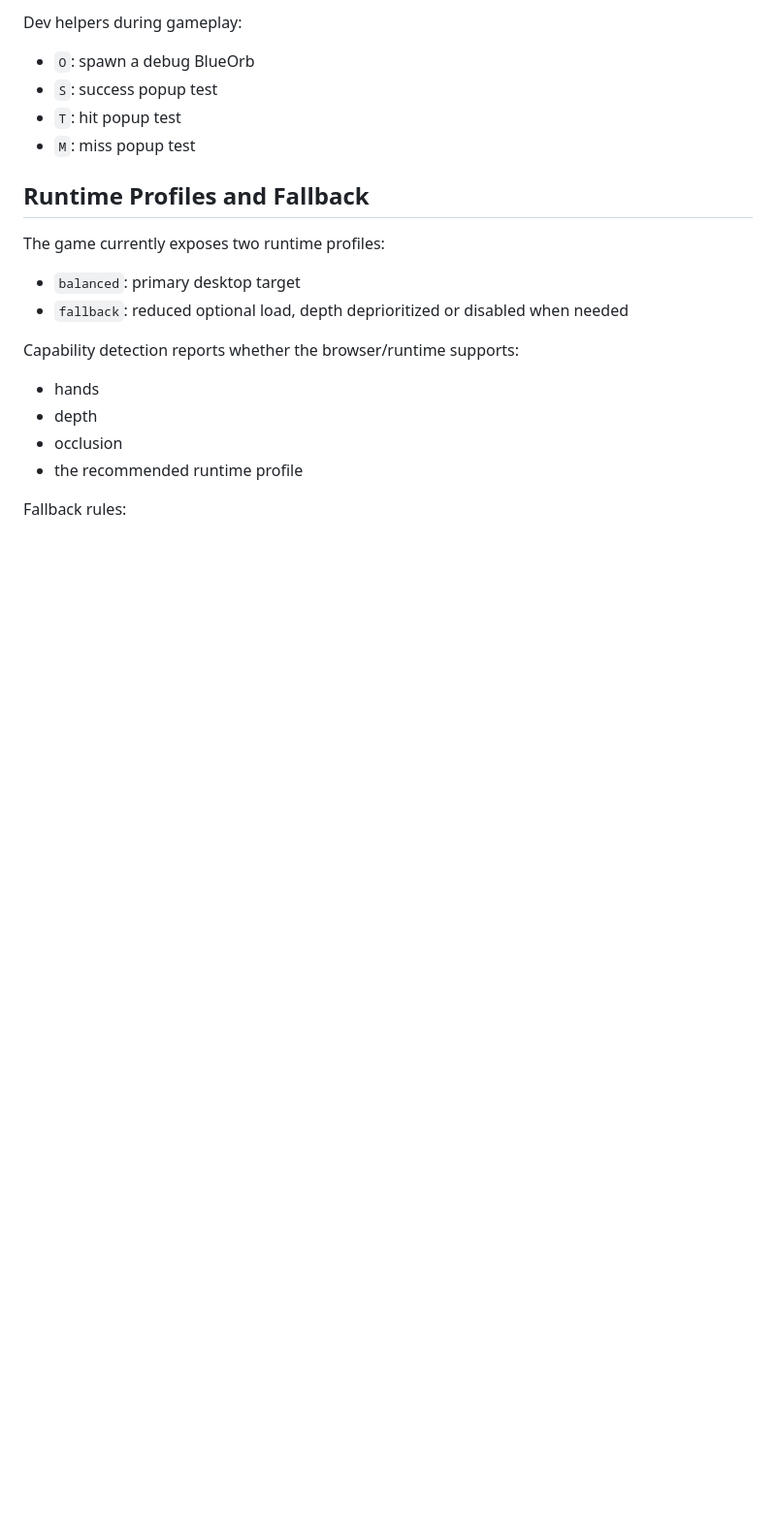
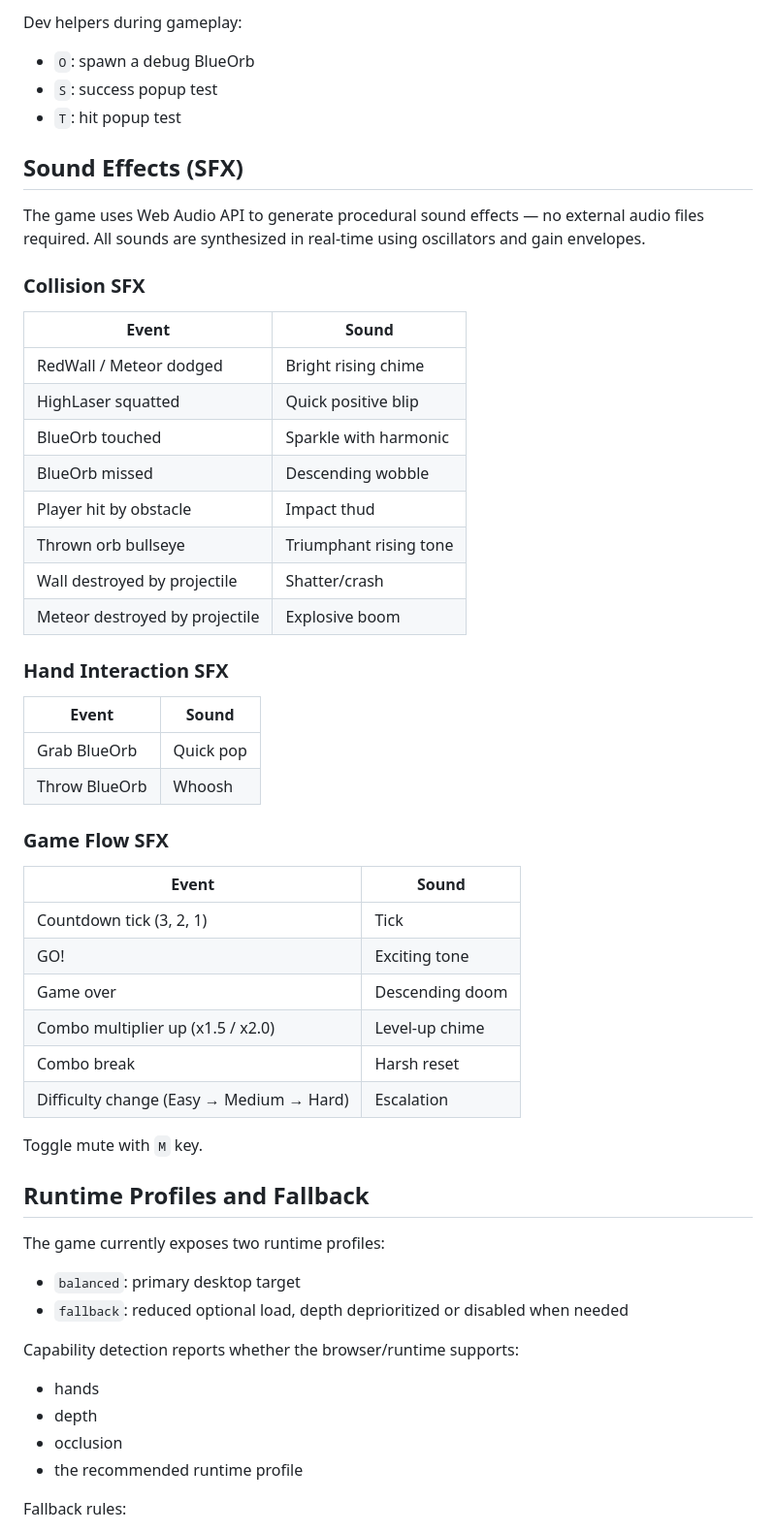
Before and after one commit to Ngtvu1752/dodge-rush-ar, a Markdown page: README.md, the part around the change. Shown at 97% size. GitHub-like rendering; blank space fills up the shorter version.

Commit message:
edit readme.md: add SFX description

```diff
--- a/README.md
+++ b/README.md
@@ -74,7 +74,40 @@ Dev helpers during gameplay:
 - `O`: spawn a debug BlueOrb
 - `S`: success popup test
 - `T`: hit popup test
-- `M`: miss popup test
+
+## Sound Effects (SFX)
+
+The game uses Web Audio API to generate procedural sound effects — no external audio files required. All sounds are synthesized in real-time using oscillators and gain envelopes.
+
+### Collision SFX
+| Event | Sound |
+|---|---|
+| RedWall / Meteor dodged | Bright rising chime |
+| HighLaser squatted | Quick positive blip |
+| BlueOrb touched | Sparkle with harmonic |
+| BlueOrb missed | Descending wobble |
+| Player hit by obstacle | Impact thud |
+| Thrown orb bullseye | Triumphant rising tone |
+| Wall destroyed by projectile | Shatter/crash |
+| Meteor destroyed by projectile | Explosive boom |
+
+### Hand Interaction SFX
+| Event | Sound |
+|---|---|
+| Grab BlueOrb | Quick pop |
+| Throw BlueOrb | Whoosh |
+
+### Game Flow SFX
+| Event | Sound |
+|---|---|
+| Countdown tick (3, 2, 1) | Tick |
+| GO! | Exciting tone |
+| Game over | Descending doom |
+| Combo multiplier up (x1.5 / x2.0) | Level-up chime |
+| Combo break | Harsh reset |
+| Difficulty change (Easy → Medium → Hard) | Escalation |
+
+Toggle mute with `M` key.
 
 ## Runtime Profiles and Fallback
 
```
